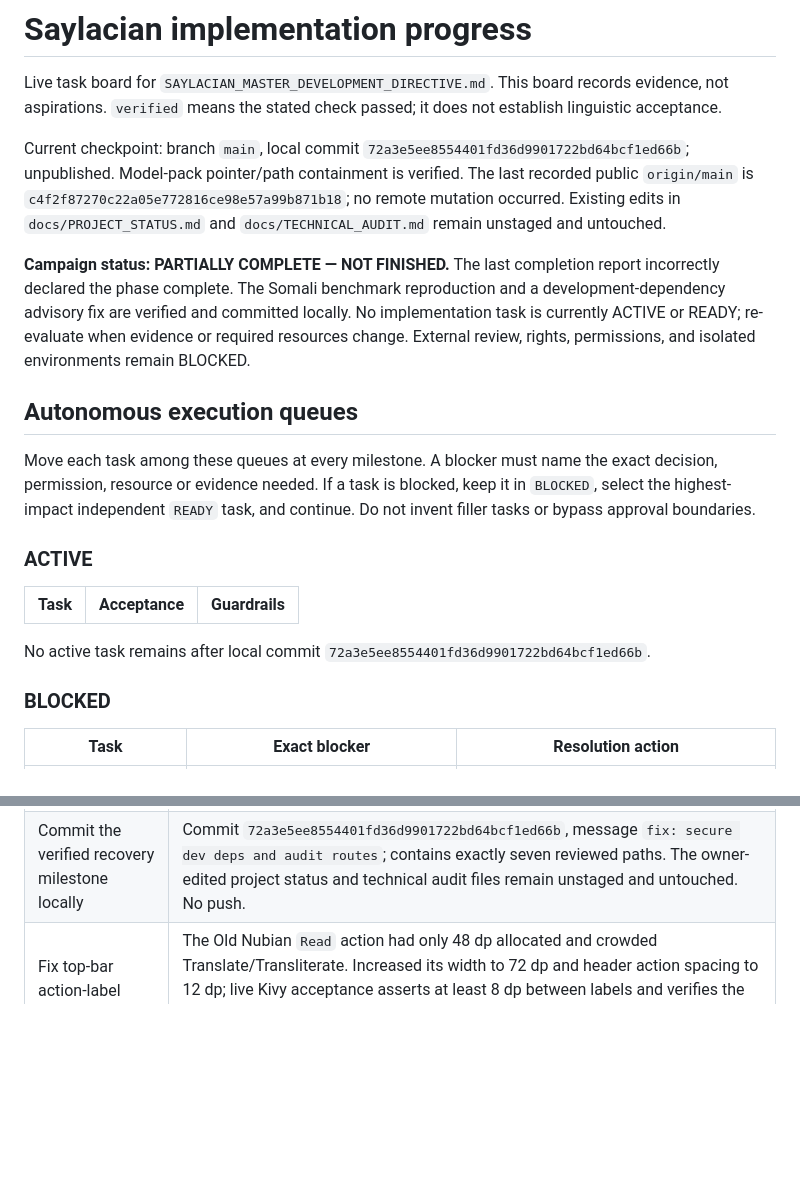
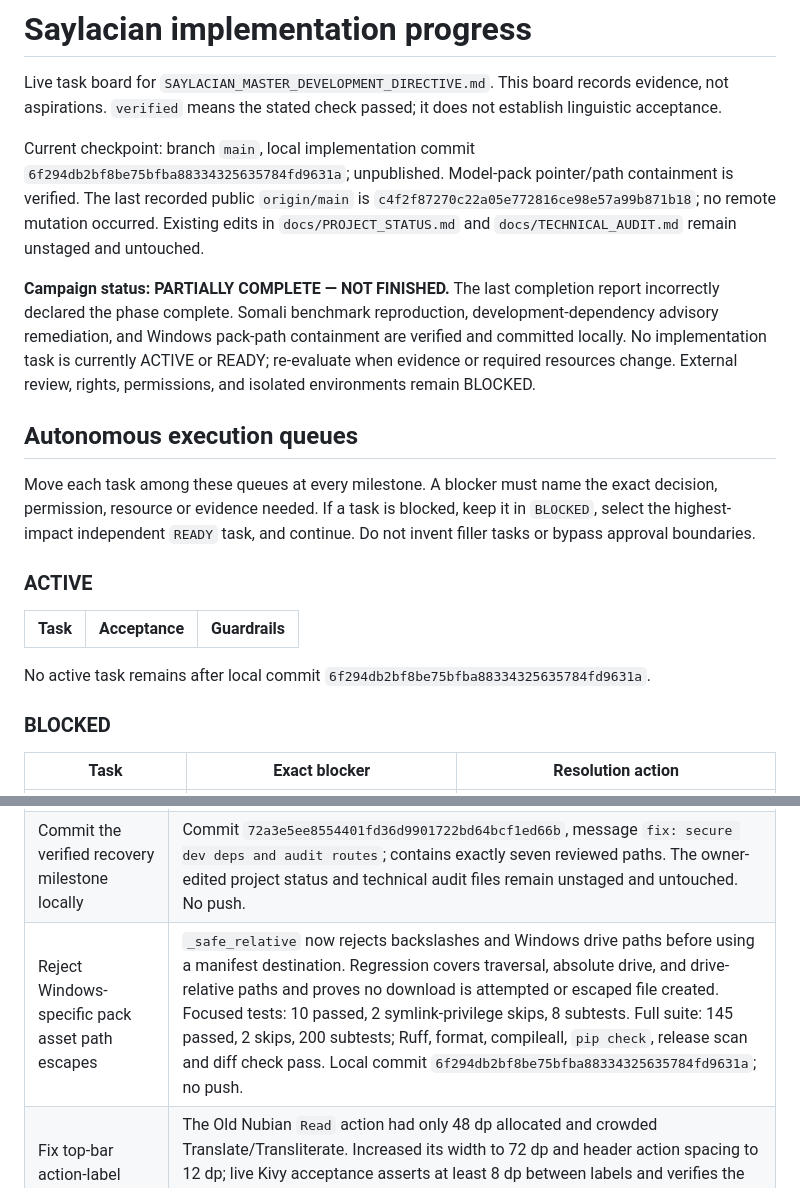
Before and after one commit to zealousvec/Saylacian, a Markdown page: docs/IMPLEMENTATION_PROGRESS.md, 2 parts joined by grey strips. GitHub-like rendering; blank space fills up the shorter version.

```diff
--- a/docs/IMPLEMENTATION_PROGRESS.md
+++ b/docs/IMPLEMENTATION_PROGRESS.md
@@ -2,9 +2,9 @@
 
 Live task board for `SAYLACIAN_MASTER_DEVELOPMENT_DIRECTIVE.md`. This board records evidence, not aspirations. `verified` means the stated check passed; it does not establish linguistic acceptance.
 
-Current checkpoint: branch `main`, local commit `72a3e5ee8554401fd36d9901722bd64bcf1ed66b`; unpublished. Model-pack pointer/path containment is verified. The last recorded public `origin/main` is `c4f2f87270c22a05e772816ce98e57a99b871b18`; no remote mutation occurred. Existing edits in `docs/PROJECT_STATUS.md` and `docs/TECHNICAL_AUDIT.md` remain unstaged and untouched.
+Current checkpoint: branch `main`, local implementation commit `6f294db2bf8be75bfba88334325635784fd9631a`; unpublished. Model-pack pointer/path containment is verified. The last recorded public `origin/main` is `c4f2f87270c22a05e772816ce98e57a99b871b18`; no remote mutation occurred. Existing edits in `docs/PROJECT_STATUS.md` and `docs/TECHNICAL_AUDIT.md` remain unstaged and untouched.
 
-**Campaign status: PARTIALLY COMPLETE — NOT FINISHED.** The last completion report incorrectly declared the phase complete. The Somali benchmark reproduction and a development-dependency advisory fix are verified and committed locally. No implementation task is currently ACTIVE or READY; re-evaluate when evidence or required resources change. External review, rights, permissions, and isolated environments remain BLOCKED.
+**Campaign status: PARTIALLY COMPLETE — NOT FINISHED.** The last completion report incorrectly declared the phase complete. Somali benchmark reproduction, development-dependency advisory remediation, and Windows pack-path containment are verified and committed locally. No implementation task is currently ACTIVE or READY; re-evaluate when evidence or required resources change. External review, rights, permissions, and isolated environments remain BLOCKED.
 
 ## Autonomous execution queues
 
@@ -14,7 +14,7 @@ Move each task among these queues at every milestone. A blocker must name the ex
 
 | Task | Acceptance | Guardrails |
 |---|---|---|
-No active task remains after local commit `72a3e5ee8554401fd36d9901722bd64bcf1ed66b`.
+No active task remains after local commit `6f294db2bf8be75bfba88334325635784fd9631a`.
 
 ### BLOCKED
 
@@ -43,6 +43,7 @@ No additional safe, evidence-backed implementation task is presently READY after
 | Reproduce the pinned Somali benchmark and fix route audit accounting | Freshly installed 10/10 asset pack `1-bfdcf52bd69` in unique temp storage; blocked socket connections during inference; reproduced EN→SO BLEU/chrF++ 5.287/25.282 and SO→EN 6.300/24.680. Route audit now recognizes current warning text: 97 candidate accepted, 53 fallback (47 unreadable marker, 6 output length), no U+2047 in final EN→SO. Temporary predictions retained outside Git. Three focused tests pass. This is reproducibility evidence only; EN→SO remains below pre-guard 7.057/28.996 and linguistic quality remains blocked. |
 | Remediate and audit Python development dependency advisory | `requirements-dev.txt` now pins pytest 9.1.1 instead of vulnerable 8.4.2 (PYSEC-2026-1845; fixed version 9.0.3). `pip-audit` found no known vulnerabilities across every `requirements*.txt` file after the change. Fresh temporary Windows venv installed `requirements-dev.txt`, `pip check` passed, and the full suite passed: 144 passed, 2 symlink-permission skips, 197 subtests. |
 | Commit the verified recovery milestone locally | Commit `72a3e5ee8554401fd36d9901722bd64bcf1ed66b`, message `fix: secure dev deps and audit routes`; contains exactly seven reviewed paths. The owner-edited project status and technical audit files remain unstaged and untouched. No push. |
+| Reject Windows-specific pack asset path escapes | `_safe_relative` now rejects backslashes and Windows drive paths before using a manifest destination. Regression covers traversal, absolute drive, and drive-relative paths and proves no download is attempted or escaped file created. Focused tests: 10 passed, 2 symlink-privilege skips, 8 subtests. Full suite: 145 passed, 2 skips, 200 subtests; Ruff, format, compileall, `pip check`, release scan and diff check pass. Local commit `6f294db2bf8be75bfba88334325635784fd9631a`; no push. |
 | Fix top-bar action-label collision | The Old Nubian `Read` action had only 48 dp allocated and crowded Translate/Transliterate. Increased its width to 72 dp and header action spacing to 12 dp; live Kivy acceptance asserts at least 8 dp between labels and verifies the button fits. Inspected live Read Studio capture after the fix; `Transliterate` and `Read` are distinct. |
 | Reconcile clipboard portability claims | `docs/SUPPORT_MATRIX.md` now says the guarded WinForms harness exists but the current publisher has not been tested in a real external app; the isolated-VM requirement remains BLOCKED. |
 | Make Kivy acceptance isolated and verify clean-clone launch | Acceptance patches model-path, clipboard and publisher dependencies on the active `SaylacianApp` module, including `__main__` script execution; it needs no local Somali pack and does not access the host clipboard. A clean clone downloaded the pinned French pack through `verify_pack_integration.py`, verified 2/2 assets and passed both offline directions; Kivy self-test then returned `Bonjour, comment allez-vous ?` with network blocked and a clean tracked tree. Full suite: 143 passed, 2 Windows symlink-privilege skips, 197 subtests; Ruff check/format (113 files), compileall, `pip check`, release-safety and diff checks pass. |
```
Also changed, not shown: docs/FINAL_DEVELOPMENT_REPORT.md (+7 -3 lines), docs/SESSION_HANDOFF.md (+2 -0 lines).
